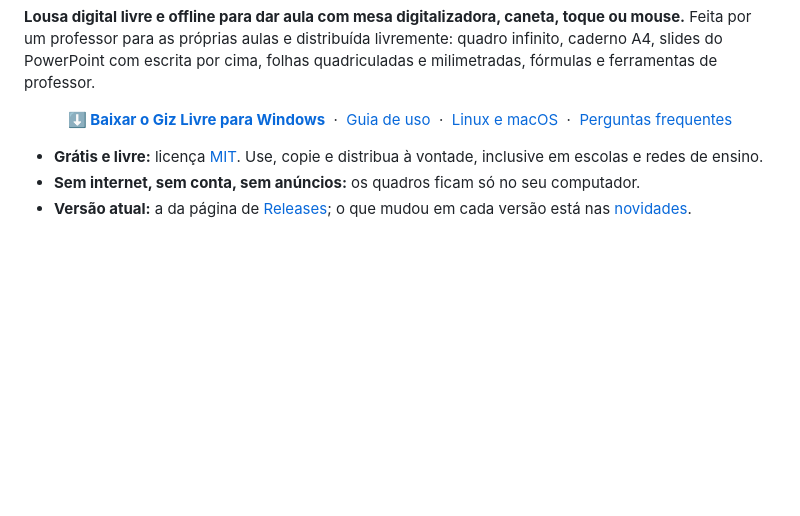
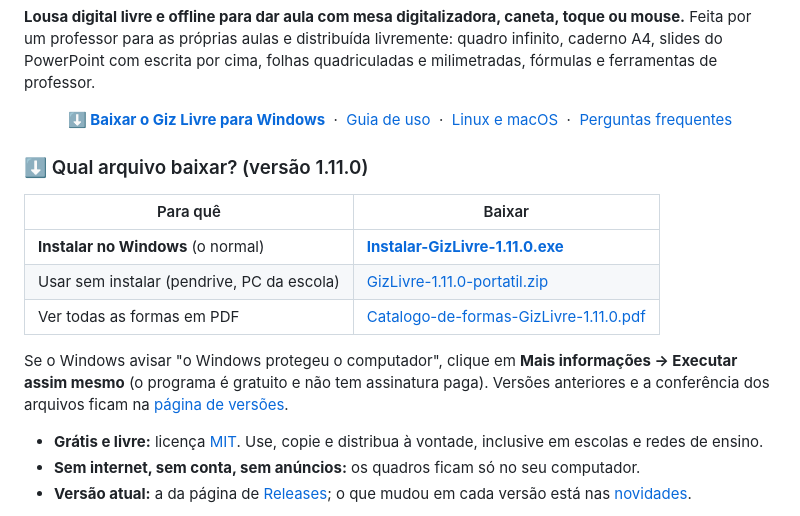
Before and after one commit to HeraldoAntunes/giz-livre, a Markdown page: README.md, the part around the change. Rendered like a GitHub page; blank space fills up the shorter version.

Commit message:
README: tabela 'Qual arquivo baixar?' com links diretos da 1.11.0
Assisted-by: Claude:claude-opus-5-5

```diff
--- a/README.md
+++ b/README.md
@@ -19,6 +19,18 @@ slides do PowerPoint com escrita por cima, folhas quadriculadas e milimetradas,
   &nbsp;·&nbsp; <a href="#linux-e-macos-experimental">Linux e macOS</a>
   &nbsp;·&nbsp; <a href="#perguntas-frequentes">Perguntas frequentes</a>
 </p>
+
+### ⬇ Qual arquivo baixar? (versão 1.11.0)
+
+| Para quê | Baixar |
+|---|---|
+| **Instalar no Windows** (o normal) | [**Instalar-GizLivre-1.11.0.exe**](https://github.com/HeraldoAntunes/giz-livre/releases/download/v1.11.0/Instalar-GizLivre-1.11.0.exe) |
+| Usar sem instalar (pendrive, PC da escola) | [GizLivre-1.11.0-portatil.zip](https://github.com/HeraldoAntunes/giz-livre/releases/download/v1.11.0/GizLivre-1.11.0-portatil.zip) |
+| Ver todas as formas em PDF | [Catalogo-de-formas-GizLivre-1.11.0.pdf](https://github.com/HeraldoAntunes/giz-livre/releases/download/v1.11.0/Catalogo-de-formas-GizLivre-1.11.0.pdf) |
+
+Se o Windows avisar "o Windows protegeu o computador", clique em **Mais informações → Executar assim mesmo** (o
+programa é gratuito e não tem assinatura paga). Versões anteriores e a conferência dos arquivos ficam na
+[página de versões](https://github.com/HeraldoAntunes/giz-livre/releases).
 
 - **Grátis e livre:** licença [MIT](LICENSE). Use, copie e distribua à vontade, inclusive em escolas e redes de ensino.
 - **Sem internet, sem conta, sem anúncios:** os quadros ficam só no seu computador.
```
